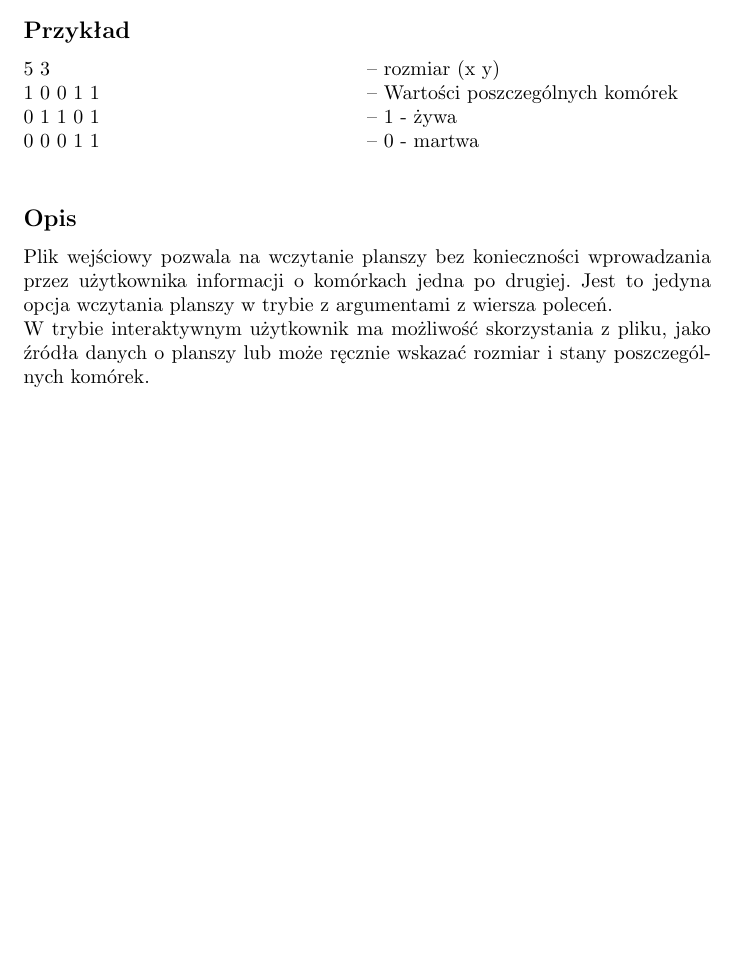
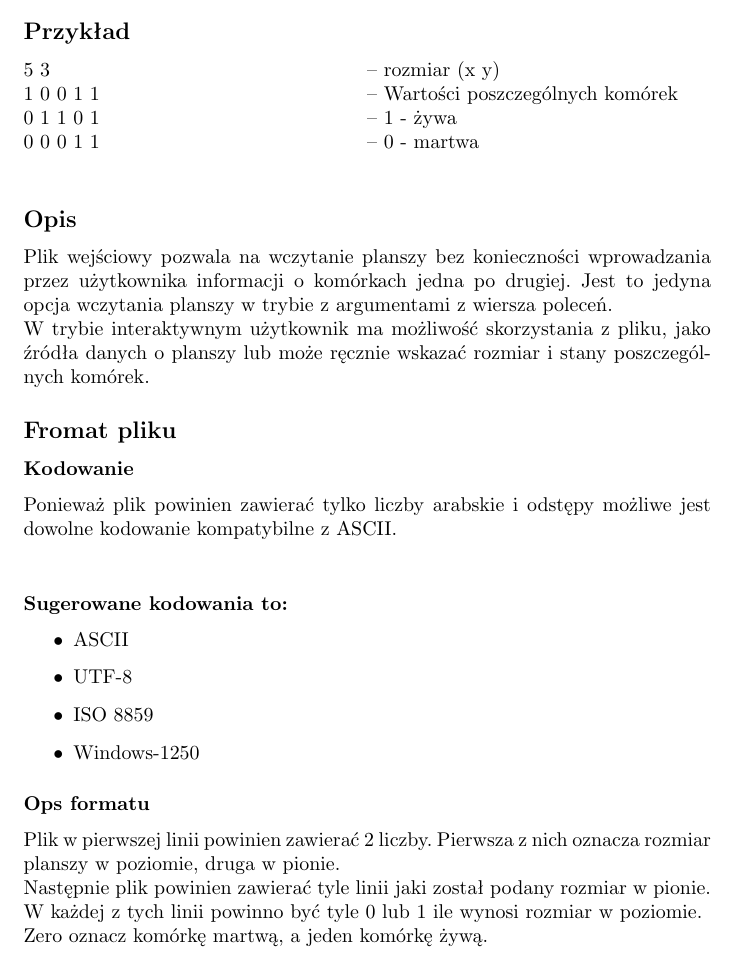
Before and after one commit to SiwyKrzysiek/gra-w-zycie, a LaTeX document (Specyfikacja-funkcjonalna/Specyfikacja-funkcjonalna.tex): part of page 6 of 6, cut so that both start at the same text, the shorter picture padded with empty space. Compiled offline with pdfLaTeX.

Commit message:
Opis kodowania i slowny opis formatu

```diff
--- a/Specyfikacja-funkcjonalna/Specyfikacja-funkcjonalna.tex
+++ b/Specyfikacja-funkcjonalna/Specyfikacja-funkcjonalna.tex
@@ -81,4 +81,20 @@ Plik wejściowy pozwala na wczytanie planszy bez konieczności wprowadzania prze
 Jest to jedyna opcja wczytania planszy w trybie z argumentami z wiersza poleceń. \\
 W trybie interaktywnym użytkownik ma możliwość skorzystania z pliku, jako źródła danych o planszy lub może ręcznie wskazać rozmiar i stany poszczególnych komórek.
 
+\subsection*{Fromat pliku}
+\subsubsection*{Kodowanie}
+Ponieważ plik powinien zawierać tylko liczby arabskie i odstępy możliwe jest dowolne kodowanie kompatybilne z ASCII. \\
+\paragraph{Sugerowane kodowania to:}
+\begin{itemize}
+\item ASCII
+\item UTF-8
+\item ISO 8859
+\item Windows-1250
+\end{itemize}
+
+\subsubsection*{Ops formatu}
+Plik w pierwszej linii powinien zawierać 2 liczby. Pierwsza z nich oznacza rozmiar planszy w poziomie, druga w pionie. \\
+Następnie plik powinien zawierać tyle linii jaki został podany rozmiar w pionie. W każdej z tych linii powinno być tyle 0 lub 1 ile wynosi rozmiar w poziomie. \\
+Zero oznacz komórkę martwą, a jeden komórkę żywą.
+
 \end{document}
```
Also changed, not shown: Specyfikacja-funkcjonalna/Specyfikacja-funkcjonalna.pdf.
